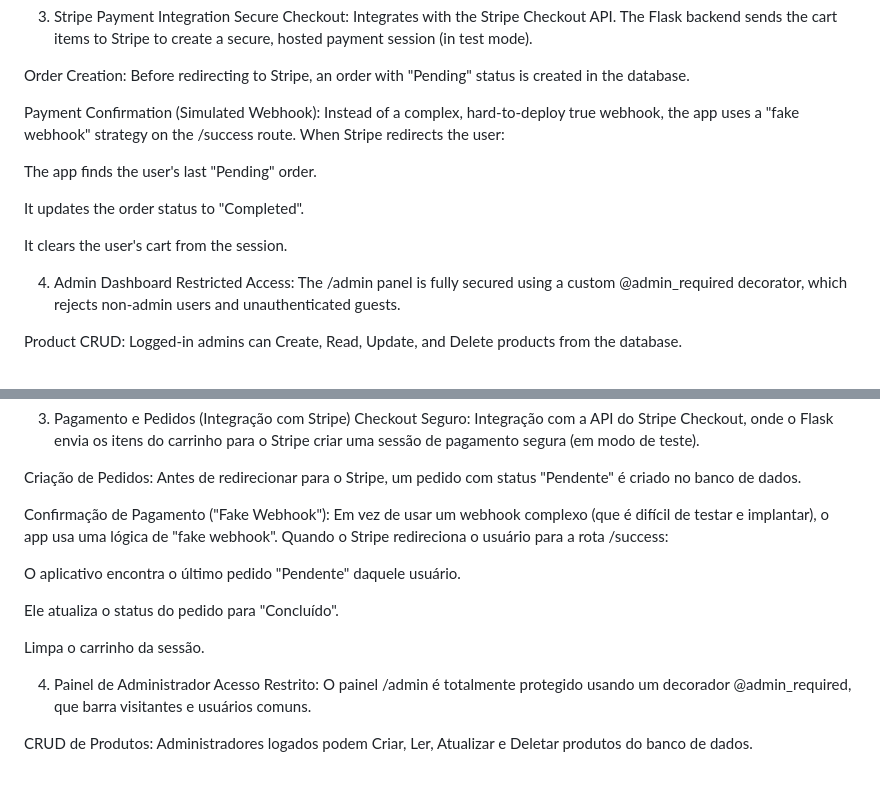
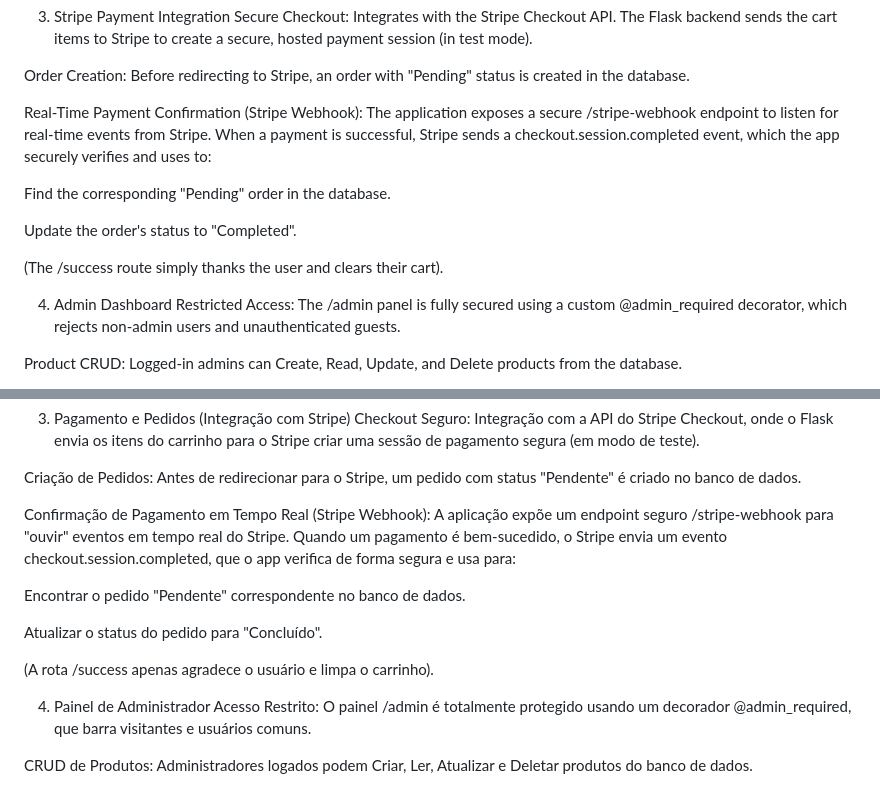
Before and after one commit to Vellister/Python100DaysOfCode, a Markdown page: Day 97 - Online Shop Mini eCommerce with Flask and Stripe/README.md, 2 parts joined by grey strips. Drawn GitHub-style.

```diff
--- a/Day 97 - Online Shop Mini eCommerce with Flask and Stripe/README.md
+++ b/Day 97 - Online Shop Mini eCommerce with Flask and Stripe/README.md
@@ -42,13 +42,13 @@ Secure Checkout: Integrates with the Stripe Checkout API. The Flask backend send
 
 Order Creation: Before redirecting to Stripe, an order with "Pending" status is created in the database.
 
-Payment Confirmation (Simulated Webhook): Instead of a complex, hard-to-deploy true webhook, the app uses a "fake webhook" strategy on the /success route. When Stripe redirects the user:
+Real-Time Payment Confirmation (Stripe Webhook): The application exposes a secure /stripe-webhook endpoint to listen for real-time events from Stripe. When a payment is successful, Stripe sends a checkout.session.completed event, which the app securely verifies and uses to:
 
-The app finds the user's last "Pending" order.
+Find the corresponding "Pending" order in the database.
 
-It updates the order status to "Completed".
+Update the order's status to "Completed".
 
-It clears the user's cart from the session.
+(The /success route simply thanks the user and clears their cart).
 
 4. Admin Dashboard
 Restricted Access: The /admin panel is fully secured using a custom @admin_required decorator, which rejects non-admin users and unauthenticated guests.
@@ -186,13 +186,13 @@ Checkout Seguro: Integração com a API do Stripe Checkout, onde o Flask envia o
 
 Criação de Pedidos: Antes de redirecionar para o Stripe, um pedido com status "Pendente" é criado no banco de dados.
 
-Confirmação de Pagamento ("Fake Webhook"): Em vez de usar um webhook complexo (que é difícil de testar e implantar), o app usa uma lógica de "fake webhook". Quando o Stripe redireciona o usuário para a rota /success:
+Confirmação de Pagamento em Tempo Real (Stripe Webhook): A aplicação expõe um endpoint seguro /stripe-webhook para "ouvir" eventos em tempo real do Stripe. Quando um pagamento é bem-sucedido, o Stripe envia um evento checkout.session.completed, que o app verifica de forma segura e usa para:
 
-O aplicativo encontra o último pedido "Pendente" daquele usuário.
+Encontrar o pedido "Pendente" correspondente no banco de dados.
 
-Ele atualiza o status do pedido para "Concluído".
+Atualizar o status do pedido para "Concluído".
 
-Limpa o carrinho da sessão.
+(A rota /success apenas agradece o usuário e limpa o carrinho).
 
 4. Painel de Administrador
 Acesso Restrito: O painel /admin é totalmente protegido usando um decorador @admin_required, que barra visitantes e usuários comuns.
```
